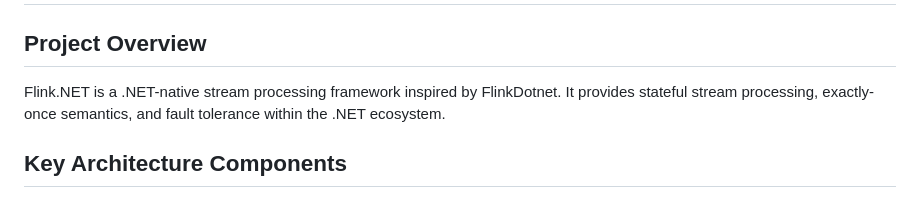
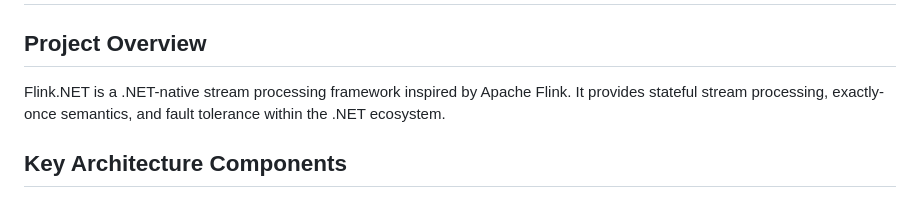
Before and after one commit to devstress/FLINK.NET, a Markdown page: .copilot/instructions.md, the part around the change. GitHub-like rendering.

```diff
--- a/.copilot/instructions.md
+++ b/.copilot/instructions.md
@@ -1,7 +1,7 @@
 # Flink.NET Copilot Custom Instructions
 
 ## Project Overview
-Flink.NET is a .NET-native stream processing framework inspired by FlinkDotnet. It provides stateful stream processing, exactly-once semantics, and fault tolerance within the .NET ecosystem.
+Flink.NET is a .NET-native stream processing framework inspired by Apache Flink. It provides stateful stream processing, exactly-once semantics, and fault tolerance within the .NET ecosystem.
 
 ## Key Architecture Components
 
```
